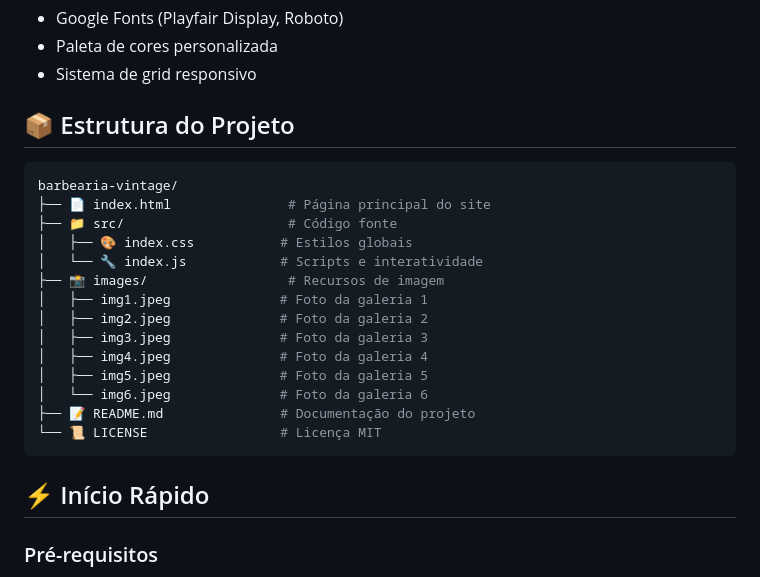
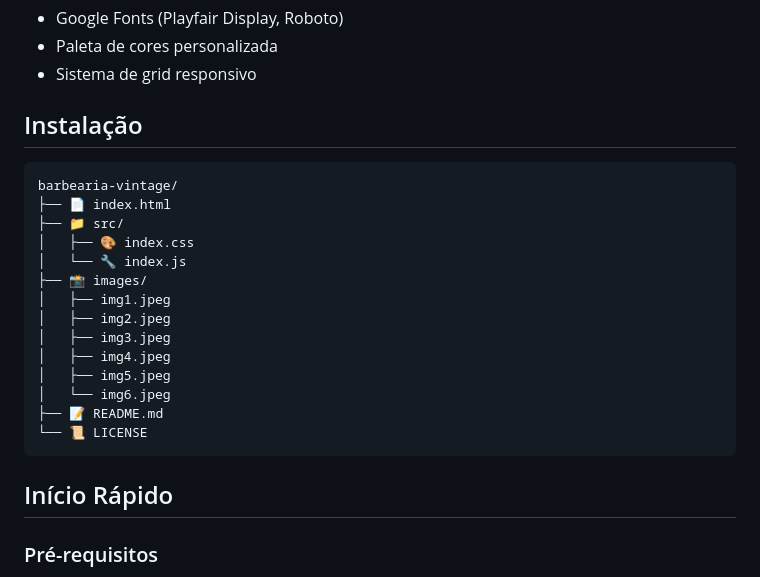
Before and after one commit to riqueandrade/barbearia_vintage, a Markdown page: README.md, the part around the change printed below. Drawn GitHub-style; folded sections open.

````diff
--- a/README.md
+++ b/README.md
@@ -86,26 +86,26 @@ A Barbearia Vintage é um projeto web que combina design moderno com elementos c
 
 </details>
 
-## 📦 Estrutura do Projeto
+## Instalação
 
 ```bash
 barbearia-vintage/
-├── 📄 index.html               # Página principal do site
-├── 📁 src/                     # Código fonte
-│   ├── 🎨 index.css           # Estilos globais
-│   └── 🔧 index.js            # Scripts e interatividade
-├── 📸 images/                  # Recursos de imagem
-│   ├── img1.jpeg              # Foto da galeria 1
-│   ├── img2.jpeg              # Foto da galeria 2
-│   ├── img3.jpeg              # Foto da galeria 3
-│   ├── img4.jpeg              # Foto da galeria 4
-│   ├── img5.jpeg              # Foto da galeria 5
-│   └── img6.jpeg              # Foto da galeria 6
-├── 📝 README.md               # Documentação do projeto
-└── 📜 LICENSE                 # Licença MIT
+├── 📄 index.html
+├── 📁 src/
+│   ├── 🎨 index.css
+│   └── 🔧 index.js
+├── 📸 images/
+│   ├── img1.jpeg
+│   ├── img2.jpeg
+│   ├── img3.jpeg
+│   ├── img4.jpeg
+│   ├── img5.jpeg
+│   └── img6.jpeg
+├── 📝 README.md
+└── 📜 LICENSE
 ```
 
-## ⚡ Início Rápido
+## Início Rápido
 
 ### Pré-requisitos
 
````
Also changed, not shown: other parts of README.md (+12 -12 lines).
